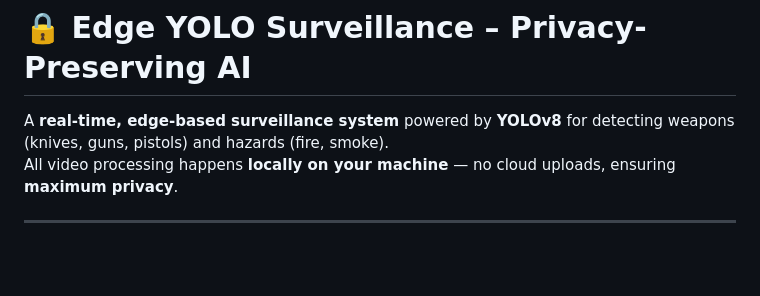
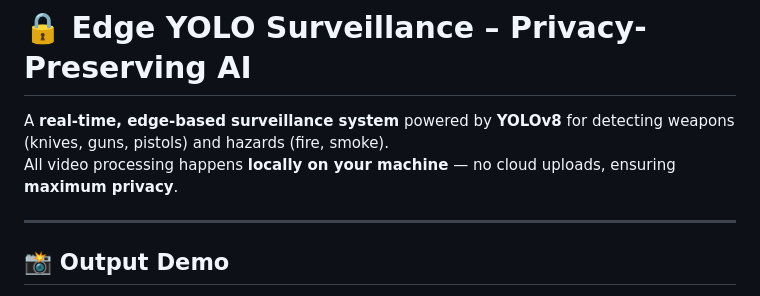
Before and after one commit to harshanth0112/PRIVACY-PRESERVING-AI, a Markdown page: README.md, the part around one of its changes. GitHub-like rendering; blank space fills up the shorter version.

```diff
--- a/README.md
+++ b/README.md
@@ -5,4 +5,5 @@ A **real-time, edge-based surveillance system** powered by **YOLOv8** for detect
 All video processing happens **locally on your machine** — no cloud uploads, ensuring **maximum privacy**.
 
 ---
+## 📸 Output Demo
 
```
Also changed, not shown: other parts of README.md (+6 -0 lines).
